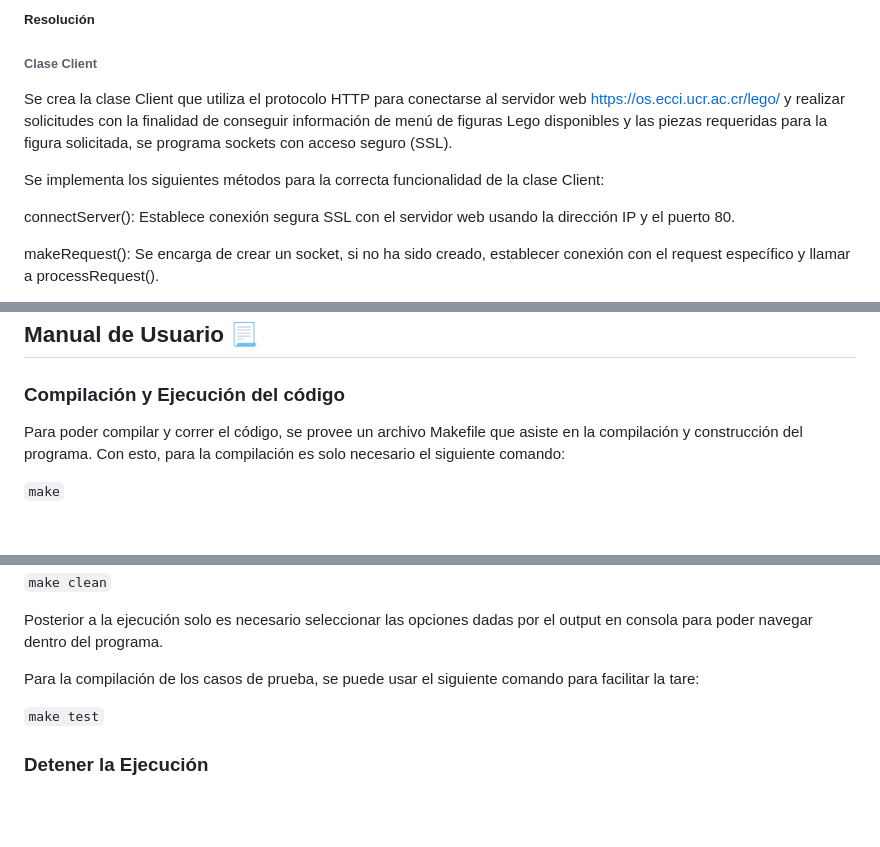
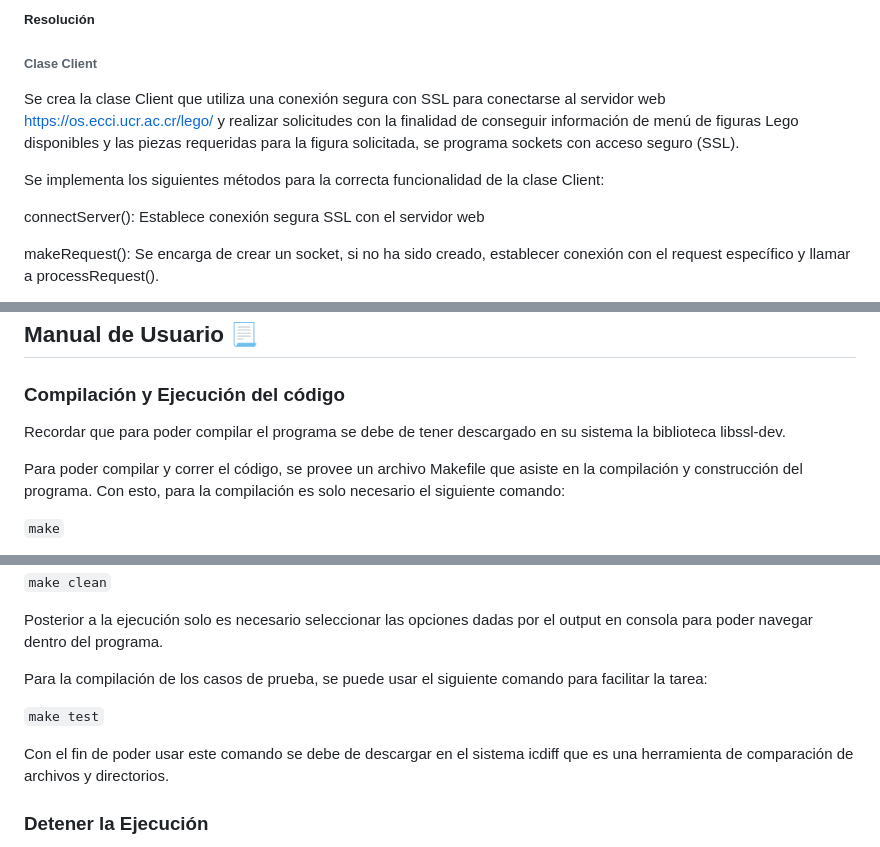
Before and after one commit to joseph97svk/HarborCLS, a Markdown page: README.md, 3 parts joined by grey strips. Drawn GitHub-style; blank space fills up the shorter version.

```diff
--- a/README.md
+++ b/README.md
@@ -37,11 +37,11 @@ Crear un cliente que utilice el protocolo HTTP para solicitar a un servidor una
 
 ###### Clase Client
 
-Se crea la clase Client que utiliza el protocolo HTTP para conectarse al servidor web https://os.ecci.ucr.ac.cr/lego/ y realizar solicitudes con la finalidad de conseguir información de menú de figuras Lego disponibles y las piezas requeridas para la figura solicitada, se programa sockets con acceso seguro (SSL).
+Se crea la clase Client que utiliza una conexión segura con SSL para conectarse al servidor web https://os.ecci.ucr.ac.cr/lego/ y realizar solicitudes con la finalidad de conseguir información de menú de figuras Lego disponibles y las piezas requeridas para la figura solicitada, se programa sockets con acceso seguro (SSL).
 
 Se implementa los siguientes métodos para la correcta funcionalidad de la clase Client:
 
-connectServer(): Establece conexión segura SSL con el servidor web usando la dirección IP y el puerto 80.
+connectServer(): Establece conexión segura SSL con el servidor web
 
 makeRequest(): Se encarga de crear un socket, si no ha sido creado, establecer conexión con el request específico y llamar a processRequest().
 
@@ -75,6 +75,9 @@ Para encontrar lego y su cantidad correspondiente:
 ## Manual de Usuario 📃
 
 ### Compilación y Ejecución del código
+
+Recordar que para poder compilar el programa se debe de tener descargado en su sistema la biblioteca libssl-dev.
+
 Para poder compilar y correr el código, se provee un archivo Makefile que asiste en la compilación y construcción del programa. Con esto, para la compilación es solo necesario el siguiente comando:
 
 `make`
@@ -91,9 +94,11 @@ De querer borrar el ejecutable y todos los archivos relacionados generados, util
 
 Posterior a la ejecución solo es necesario seleccionar las opciones dadas por el output en consola para poder navegar dentro del programa.
 
-Para la compilación de los casos de prueba, se puede usar el siguiente comando para facilitar la tare:
+Para la compilación de los casos de prueba, se puede usar el siguiente comando para facilitar la tarea:
 
 `make test`
+
+Con el fin de poder usar este comando se debe de descargar en el sistema  icdiff que es una herramienta de comparación de archivos y directorios.
 
 
 ### Detener la Ejecución
```
